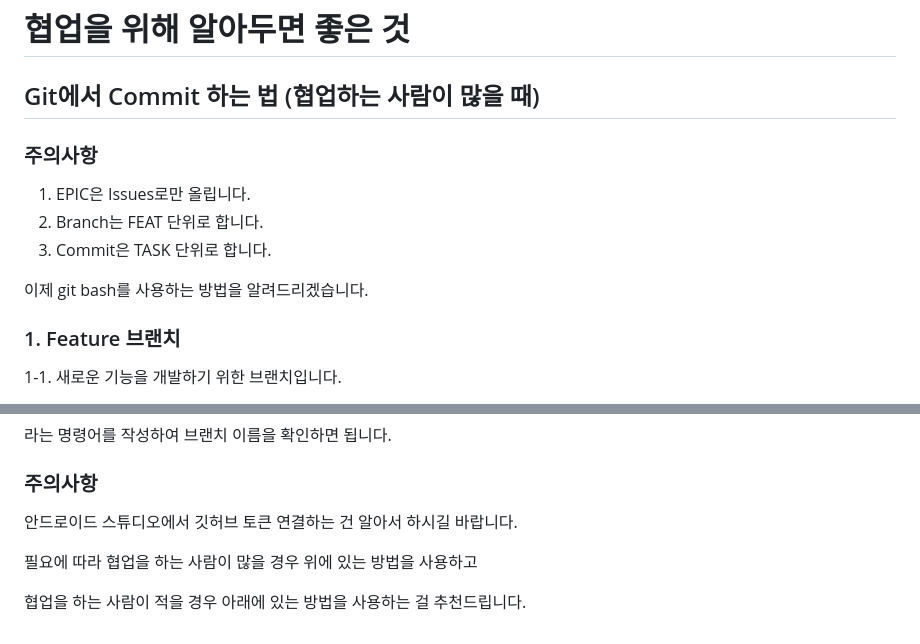
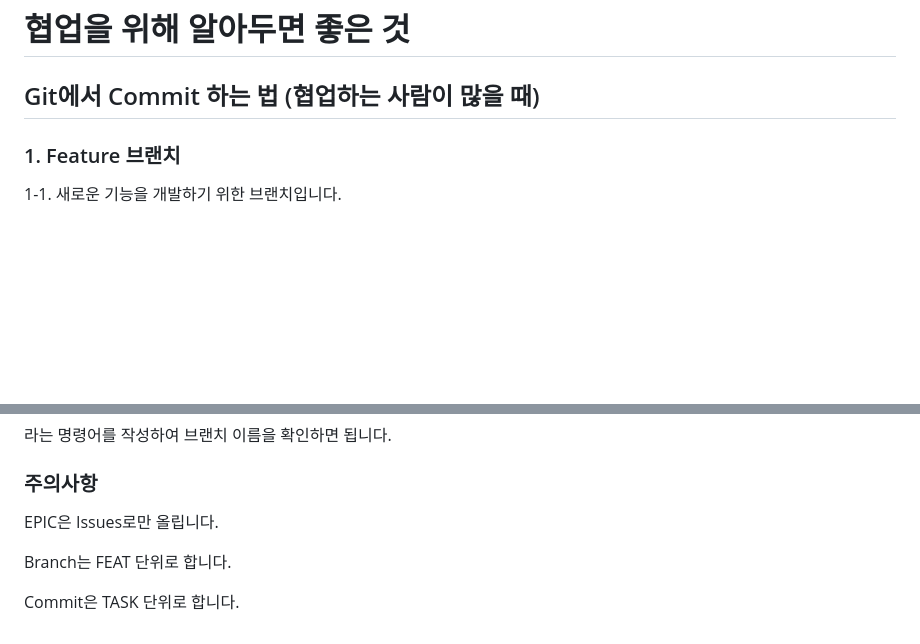
Before and after one commit to IPLaboratory/IPL_EyeTracker_FE, a Markdown page: README.md, 2 parts joined by grey strips. GitHub-like rendering; blank space fills up the shorter version.

```diff
--- a/README.md
+++ b/README.md
@@ -7,14 +7,6 @@
 # 협업을 위해 알아두면 좋은 것
 
 ## Git에서 Commit 하는 법 (협업하는 사람이 많을 때)
-
-### 주의사항
-
-1. EPIC은 Issues로만 올립니다.
-2. Branch는 FEAT 단위로 합니다.
-3. Commit은 TASK 단위로 합니다.
-
-이제 git bash를 사용하는 방법을 알려드리겠습니다.
 
 ### 1. Feature 브랜치
 1-1. 새로운 기능을 개발하기 위한 브랜치입니다.
@@ -200,8 +192,8 @@ git branch
 
 ### 주의사항
 
-안드로이드 스튜디오에서 깃허브 토큰 연결하는 건 알아서 하시길 바랍니다.
+EPIC은 Issues로만 올립니다.
 
-필요에 따라 협업을 하는 사람이 많을 경우 위에 있는 방법을 사용하고
+Branch는 FEAT 단위로 합니다.
 
-협업을 하는 사람이 적을 경우 아래에 있는 방법을 사용하는 걸 추천드립니다.
+Commit은 TASK 단위로 합니다.
```
